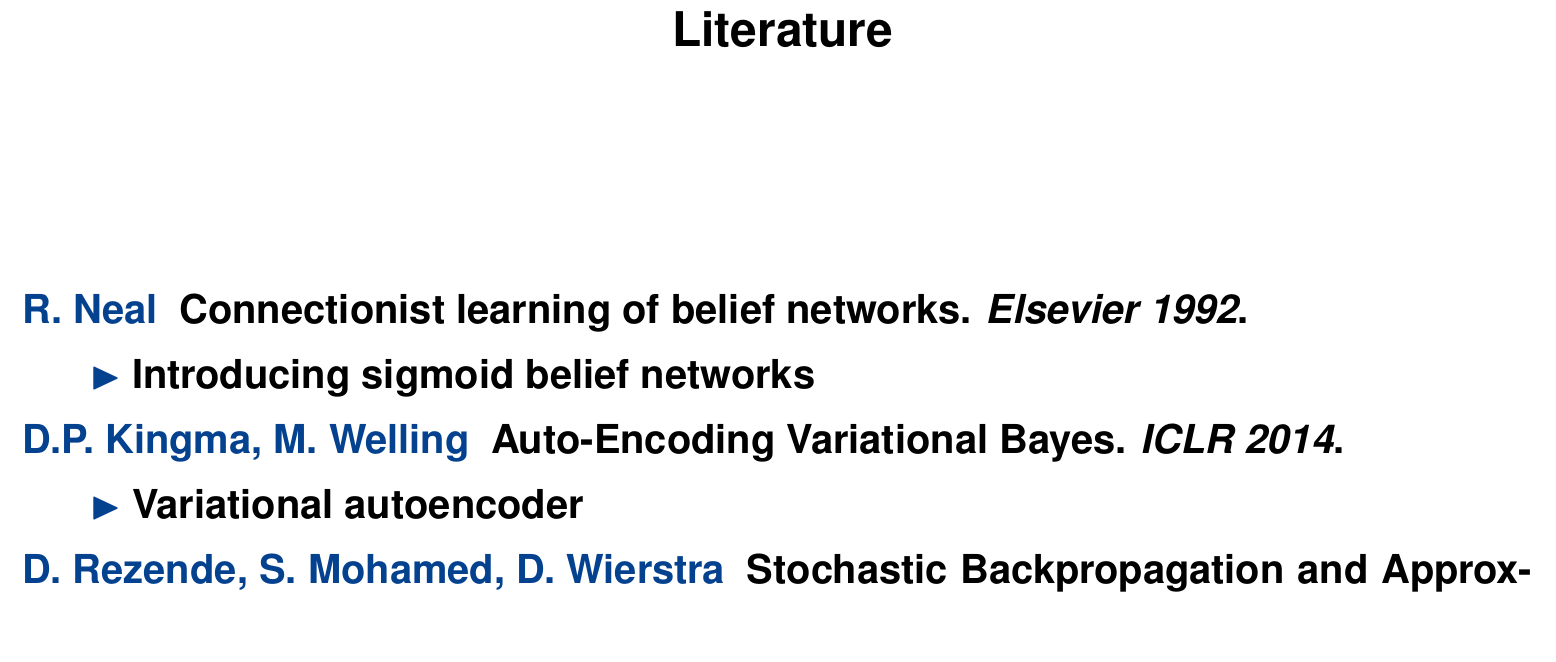
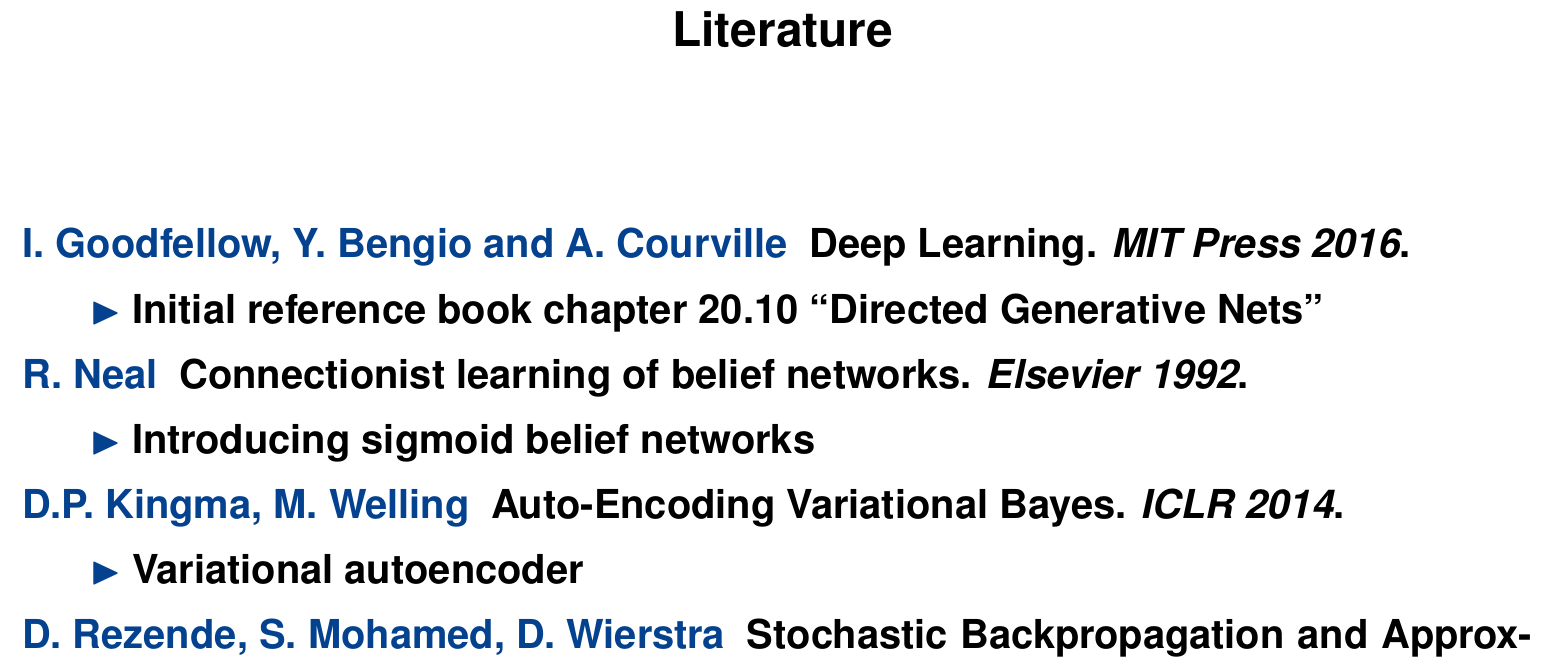
Before and after one commit to Spotlight0xff/deeplearning-seminar, a LaTeX document (slides/presentation.tex): part of page 3 of 37, cut so that both start at the same text. Compiled offline with pdfLaTeX.

Commit message:
add initial book reference

```diff
--- a/slides/presentation.tex
+++ b/slides/presentation.tex
@@ -58,6 +58,10 @@
 \NewPage\headline{Literature}
 \vfill
 \begin{description}
+  \item [I. Goodfellow, Y. Bengio and A. Courville] Deep Learning. {\em MIT Press 2016}.
+	\begin{itemize}
+    \item Initial reference book chapter 20.10 ``Directed Generative Nets''
+	\end{itemize}
 	\item [R. Neal] Connectionist learning of belief networks. {\em Elsevier 1992}.
 	\begin{itemize}
 		\item Introducing sigmoid belief networks
```
Also changed, not shown: slides/presentation.bib (+8 -0 lines).
